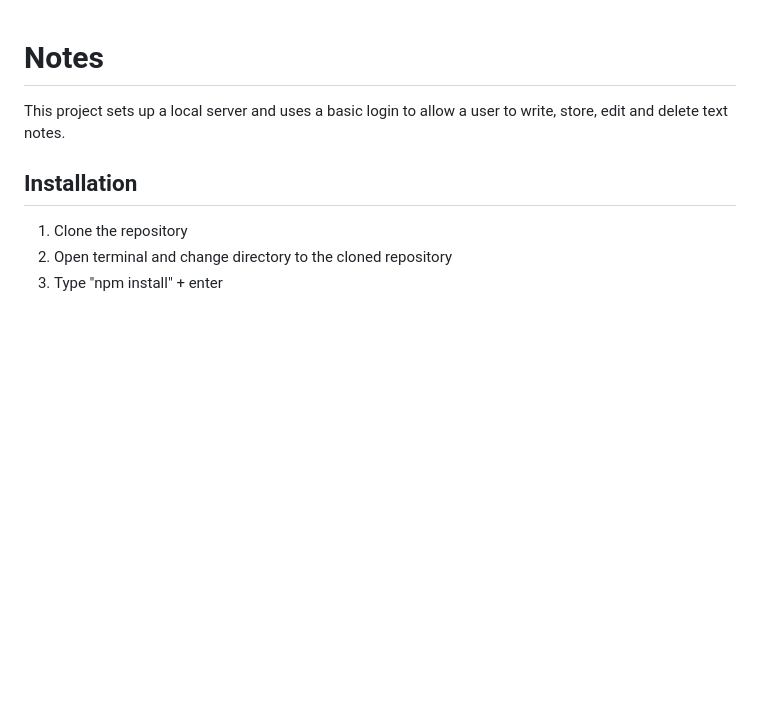
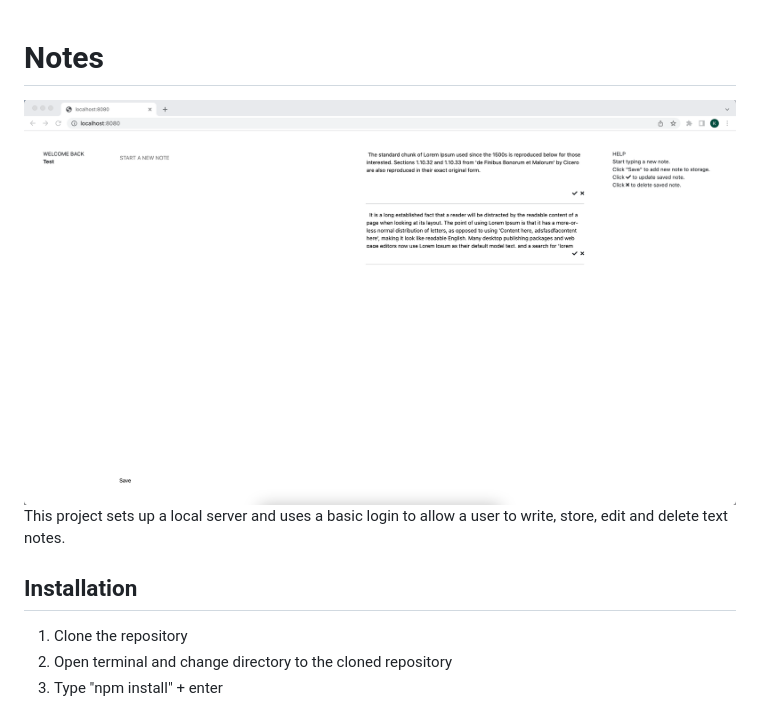
Before and after one commit to kelvinkaifungchan/notes_psql, a Markdown page: README.md, the part around the change. GitHub-like rendering; pictures changed too: public/assets/Demo.png (added); blank space fills up the shorter version.

```diff
--- a/README.md
+++ b/README.md
@@ -1,4 +1,5 @@
 # Notes
+<img src="public/assets/Demo.png">
 This project sets up a local server and uses a basic login to allow a user to write, store, edit and delete text notes.
 
 ## Installation
```
Also changed, not shown: 4 other files.
